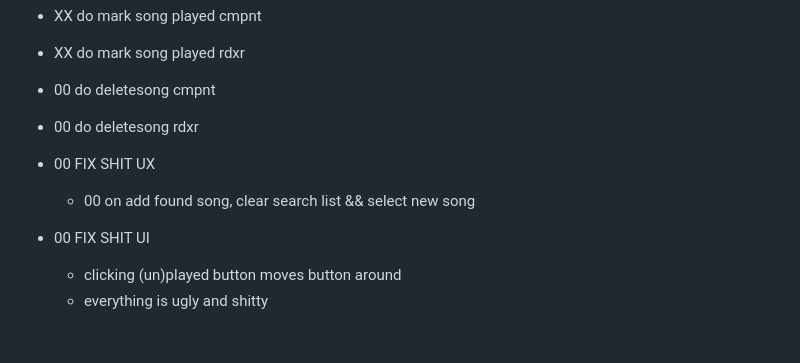
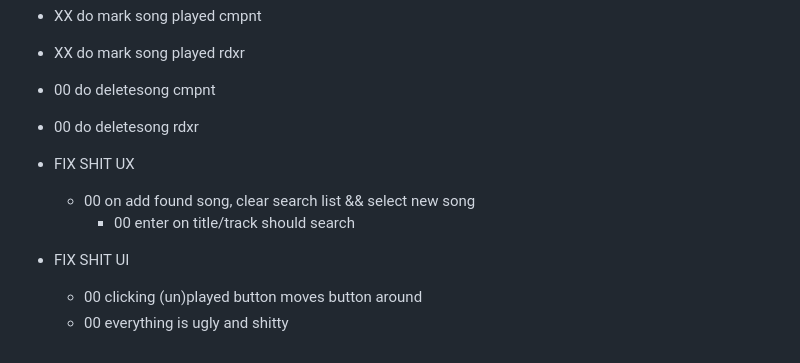
Before and after one commit to freeformpdx/pollard, a Markdown page: devnotes.md, the part around the change. Rendered like a GitHub page.

Commit message:
Update devnotes.md && search img

```diff
--- a/devnotes.md
+++ b/devnotes.md
@@ -123,9 +123,10 @@ of display info. This is POC finished for now.
 - 00 do deletesong cmpnt
 - 00 do deletesong rdxr
 
-- 00 FIX SHIT UX
+- FIX SHIT UX
     - 00 on add found song, clear search list && select new song
+		- 00 enter on title/track should search
 
-- 00 FIX SHIT UI
-    - clicking (un)played button moves button around
-    - everything is ugly and shitty
+- FIX SHIT UI
+    - 00 clicking (un)played button moves button around
+    - 00 everything is ugly and shitty
```
Also changed, not shown: gifs/search.png.
